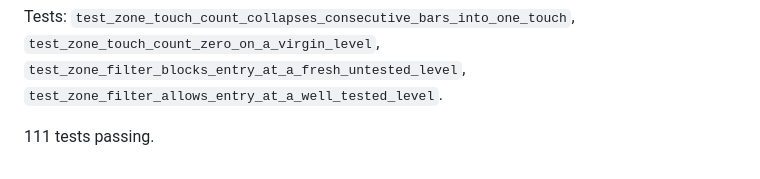
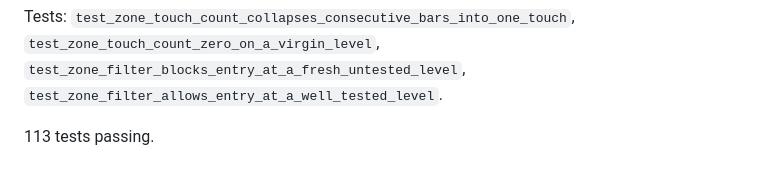
Before and after one commit to carwash2187-byte/Only-, a Markdown page: docs/DAY-TRADING-NOTES.md, the part around the change. Drawn GitHub-style.

Commit message:
Correct session 42 test count (113, not 111)

```diff
--- a/docs/DAY-TRADING-NOTES.md
+++ b/docs/DAY-TRADING-NOTES.md
@@ -1767,4 +1767,4 @@ Tests: `test_zone_touch_count_collapses_consecutive_bars_into_one_touch`,
 `test_zone_filter_blocks_entry_at_a_fresh_untested_level`,
 `test_zone_filter_allows_entry_at_a_well_tested_level`.
 
-111 tests passing.
+113 tests passing.
```
